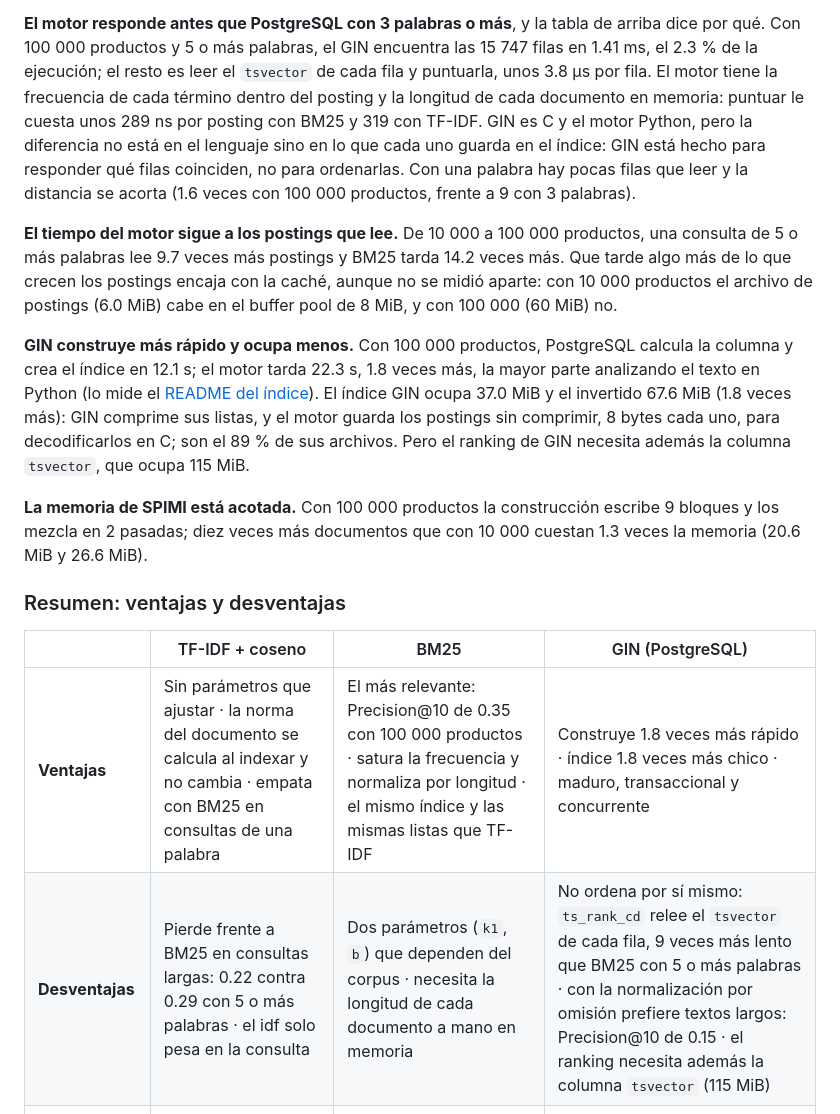
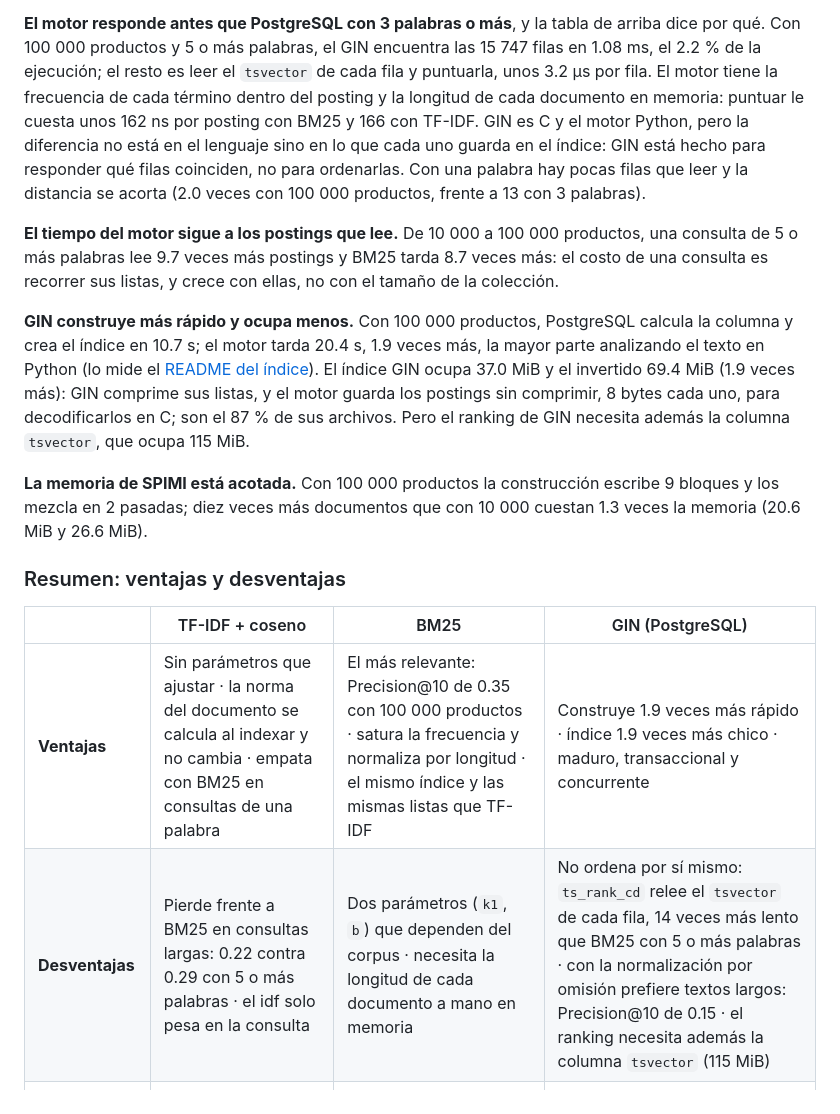
Before and after one commit to JoseEd0/project-BD2, a Markdown page: benchmarks/README.md, the part around the change printed below. GitHub-like rendering.

```diff
--- a/benchmarks/README.md
+++ b/benchmarks/README.md
@@ -568,26 +568,24 @@ experimento que más depende de una opción: `--ts-rank-normalization` la cambia
 
 **El motor responde antes que PostgreSQL con 3 palabras o más**, y la tabla de arriba dice
 por qué. Con 100 000 productos y 5 o más palabras, el GIN encuentra las
-15 747 filas en 1.41 ms, el 2.3 % de la ejecución; el resto es leer el `tsvector` de cada fila
-y puntuarla, unos 3.8 µs por fila. El motor tiene la frecuencia de cada término dentro
+15 747 filas en 1.08 ms, el 2.2 % de la ejecución; el resto es leer el `tsvector` de cada fila
+y puntuarla, unos 3.2 µs por fila. El motor tiene la frecuencia de cada término dentro
 del posting y la longitud de cada documento en memoria: puntuar le cuesta unos
-289 ns por posting con BM25 y 319 con TF-IDF. GIN es C y el motor Python, pero la
+162 ns por posting con BM25 y 166 con TF-IDF. GIN es C y el motor Python, pero la
 diferencia no está en el lenguaje sino en lo que cada uno guarda en el índice: GIN está
 hecho para responder qué filas coinciden, no para ordenarlas. Con una palabra hay pocas filas
-que leer y la distancia se acorta (1.6 veces con 100 000 productos, frente a
-9 con 3 palabras).
+que leer y la distancia se acorta (2.0 veces con 100 000 productos, frente a
+13 con 3 palabras).
 
 **El tiempo del motor sigue a los postings que lee.** De 10 000 a 100 000 productos, una
-consulta de 5 o más palabras lee 9.7 veces más postings y BM25 tarda 14.2 veces más. Que
-tarde algo más de lo que crecen los postings encaja con la caché, aunque no se midió aparte:
-con 10 000 productos el archivo de postings (6.0 MiB) cabe en el buffer pool de 8 MiB, y
-con 100 000 (60 MiB) no.
+consulta de 5 o más palabras lee 9.7 veces más postings y BM25 tarda 8.7 veces más: el
+costo de una consulta es recorrer sus listas, y crece con ellas, no con el tamaño de la colección.
 
 **GIN construye más rápido y ocupa menos.** Con 100 000 productos, PostgreSQL calcula la
-columna y crea el índice en 12.1 s; el motor tarda 22.3 s, 1.8 veces más, la mayor parte
-analizando el texto en Python (lo mide el [README del índice](../src/index/inverted/README.md#medido-con-esci)). El índice GIN ocupa 37.0 MiB y el invertido 67.6 MiB
-(1.8 veces más): GIN comprime sus listas, y el motor guarda los postings sin
-comprimir, 8 bytes cada uno, para decodificarlos en C; son el 89 % de sus archivos.
+columna y crea el índice en 10.7 s; el motor tarda 20.4 s, 1.9 veces más, la mayor parte
+analizando el texto en Python (lo mide el [README del índice](../src/index/inverted/README.md#medido-con-esci)). El índice GIN ocupa 37.0 MiB y el invertido 69.4 MiB
+(1.9 veces más): GIN comprime sus listas, y el motor guarda los postings sin
+comprimir, 8 bytes cada uno, para decodificarlos en C; son el 87 % de sus archivos.
 Pero el ranking de GIN necesita además la columna `tsvector`, que ocupa 115 MiB.
 
 **La memoria de SPIMI está acotada.** Con 100 000 productos la construcción escribe
@@ -598,8 +596,8 @@ Pero el ranking de GIN necesita además la columna `tsvector`, que ocupa 115 MiB
 
 | | TF-IDF + coseno | BM25 | GIN (PostgreSQL) |
 |---|---|---|---|
-| **Ventajas** | Sin parámetros que ajustar · la norma del documento se calcula al indexar y no cambia · empata con BM25 en consultas de una palabra | El más relevante: Precision@10 de 0.35 con 100 000 productos · satura la frecuencia y normaliza por longitud · el mismo índice y las mismas listas que TF-IDF | Construye 1.8 veces más rápido · índice 1.8 veces más chico · maduro, transaccional y concurrente |
-| **Desventajas** | Pierde frente a BM25 en consultas largas: 0.22 contra 0.29 con 5 o más palabras · el idf solo pesa en la consulta | Dos parámetros (`k1`, `b`) que dependen del corpus · necesita la longitud de cada documento a mano en memoria | No ordena por sí mismo: `ts_rank_cd` relee el `tsvector` de cada fila, 9 veces más lento que BM25 con 5 o más palabras · con la normalización por omisión prefiere textos largos: Precision@10 de 0.15 · el ranking necesita además la columna `tsvector` (115 MiB) |
+| **Ventajas** | Sin parámetros que ajustar · la norma del documento se calcula al indexar y no cambia · empata con BM25 en consultas de una palabra | El más relevante: Precision@10 de 0.35 con 100 000 productos · satura la frecuencia y normaliza por longitud · el mismo índice y las mismas listas que TF-IDF | Construye 1.9 veces más rápido · índice 1.9 veces más chico · maduro, transaccional y concurrente |
+| **Desventajas** | Pierde frente a BM25 en consultas largas: 0.22 contra 0.29 con 5 o más palabras · el idf solo pesa en la consulta | Dos parámetros (`k1`, `b`) que dependen del corpus · necesita la longitud de cada documento a mano en memoria | No ordena por sí mismo: `ts_rank_cd` relee el `tsvector` de cada fila, 14 veces más lento que BM25 con 5 o más palabras · con la normalización por omisión prefiere textos largos: Precision@10 de 0.15 · el ranking necesita además la columna `tsvector` (115 MiB) |
 | **Se elige cuando** | Consultas cortas o un corpus donde no hay con qué ajustar `k1` y `b` | Búsqueda por relevancia en general, sobre todo con consultas de varias palabras | Hace falta filtrar por palabras dentro de un PostgreSQL y el orden importa poco |
 
 ### Reproducirlo
```
Also changed, not shown: other parts of benchmarks/README.md (+21 -21 lines), benchmarks/figures/texto-consultas.png, benchmarks/figures/texto-indice.png, 1 other file.
